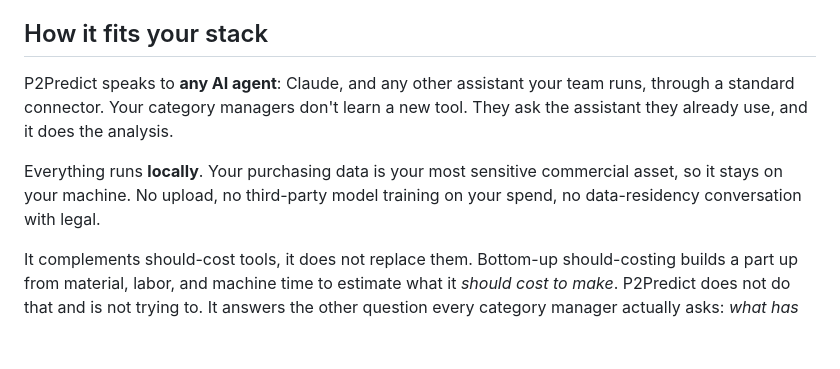
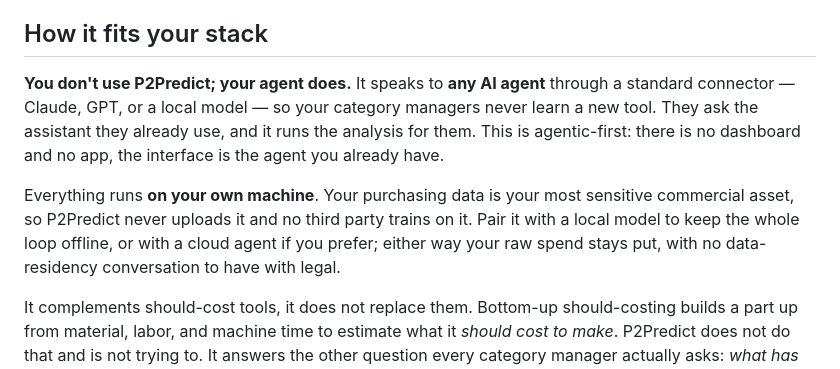
Before and after one commit to ahmed-khalil-hafsi/P2Predict, a Markdown page: README.md, the part around the change. Rendered like a GitHub page; blank space fills up the shorter version.

Commit message:
Docs: agentic-first framing - your agent uses P2Predict, agent-agnostic, 100% local

```diff
--- a/README.md
+++ b/README.md
@@ -131,9 +131,9 @@ Package size, supplier premium, multi-cell architecture: each one in dollars, ea
 
 ## How it fits your stack
 
-P2Predict speaks to **any AI agent**: Claude, and any other assistant your team runs, through a standard connector. Your category managers don't learn a new tool. They ask the assistant they already use, and it does the analysis.
+**You don't use P2Predict; your agent does.** It speaks to **any AI agent** through a standard connector — Claude, GPT, or a local model — so your category managers never learn a new tool. They ask the assistant they already use, and it runs the analysis for them. This is agentic-first: there is no dashboard and no app, the interface is the agent you already have.
 
-Everything runs **locally**. Your purchasing data is your most sensitive commercial asset, so it stays on your machine. No upload, no third-party model training on your spend, no data-residency conversation with legal.
+Everything runs **on your own machine**. Your purchasing data is your most sensitive commercial asset, so P2Predict never uploads it and no third party trains on it. Pair it with a local model to keep the whole loop offline, or with a cloud agent if you prefer; either way your raw spend stays put, with no data-residency conversation to have with legal.
 
 It complements should-cost tools, it does not replace them. Bottom-up should-costing builds a part up from material, labor, and machine time to estimate what it *should cost to make*. P2Predict does not do that and is not trying to. It answers the other question every category manager actually asks: *what has the market charged us for parts like this, and what should we expect to pay for the next one?*
 
```
